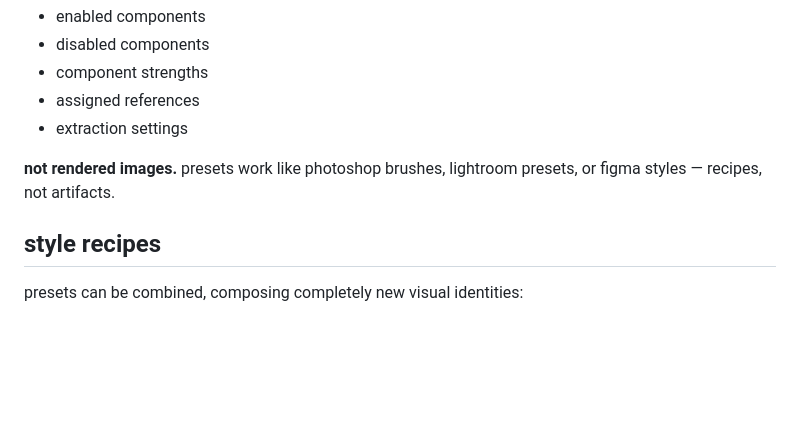
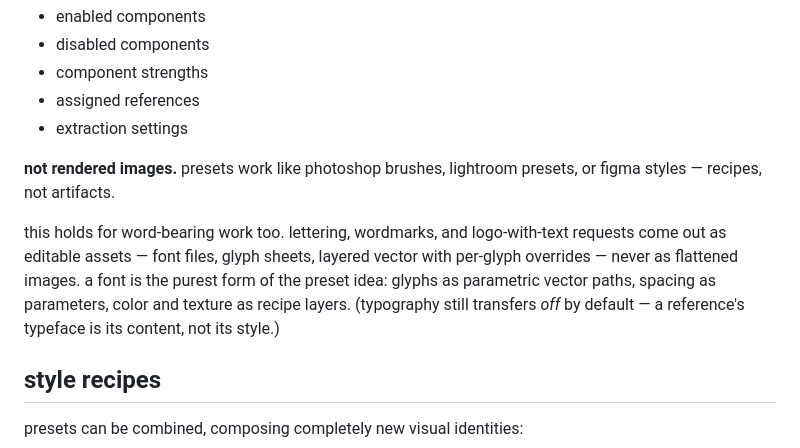
Before and after one commit to tinkrland/illustrace, a Markdown page: application/README.md, the part around the change. GitHub-like rendering; blank space fills up the shorter version.

Commit message:
reopen word-bearing outputs as editable (fonts are presets)

```diff
--- a/application/README.md
+++ b/application/README.md
@@ -164,6 +164,13 @@ users can save reusable style recipes. presets store:
 **not rendered images.** presets work like photoshop brushes, lightroom presets, or
 figma styles — recipes, not artifacts.
 
+this holds for word-bearing work too. lettering, wordmarks, and logo-with-text
+requests come out as editable assets — font files, glyph sheets, layered
+vector with per-glyph overrides — never as flattened images. a font is the
+purest form of the preset idea: glyphs as parametric vector paths, spacing as
+parameters, color and texture as recipe layers. (typography still transfers
+*off* by default — a reference's typeface is its content, not its style.)
+
 ## style recipes
 
 presets can be combined, composing completely new visual identities:
```
Also changed, not shown: research/OSS_TOOL_SCAN.md (+9 -4 lines), research/STYLE_ONTOLOGY.md (+14 -9 lines).
